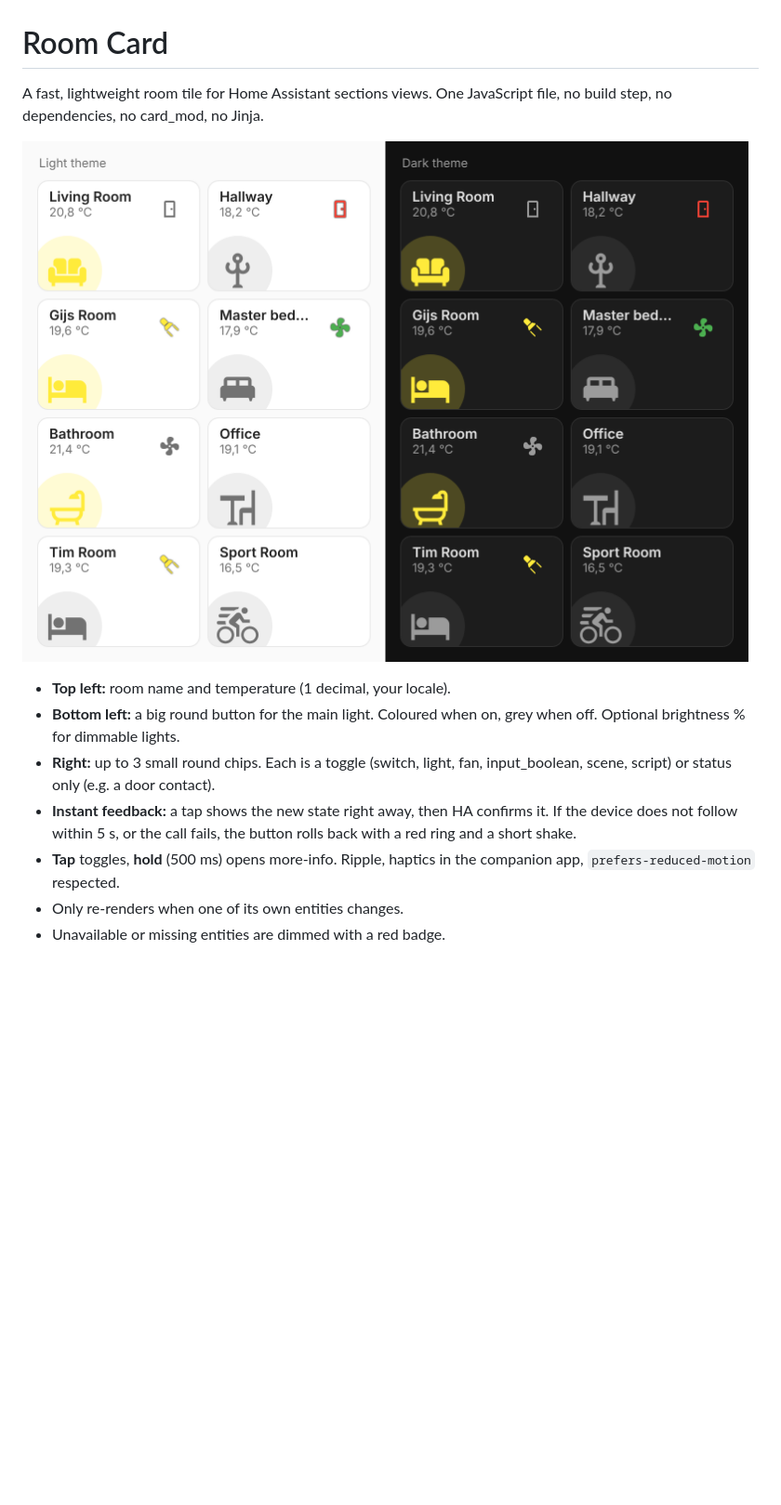
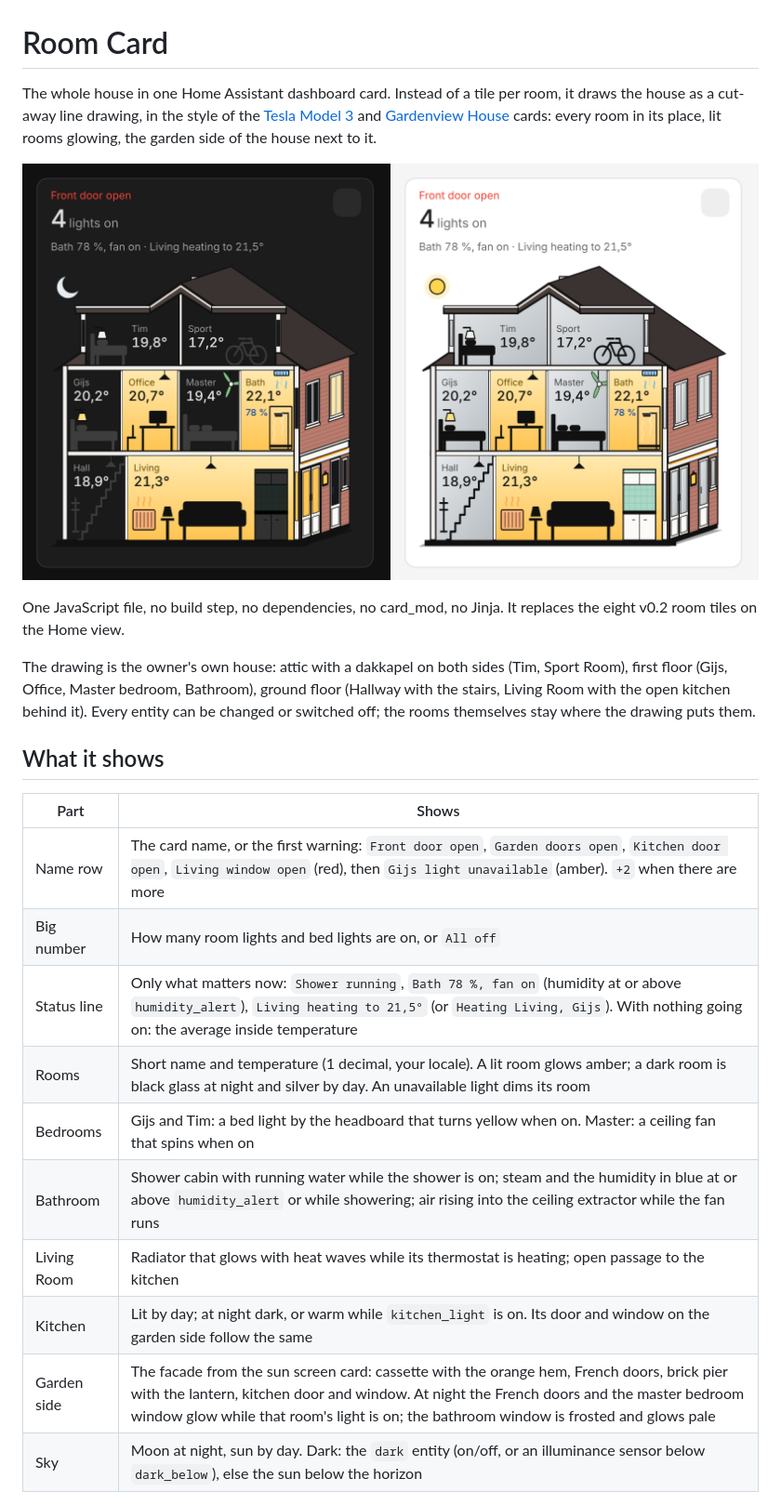
Before and after one commit to BarBaar44/room-card, a Markdown page: README.md, the part around one of its changes. Shown at 93% size. GitHub-like rendering; pictures changed too: shot.png; blank space fills up the shorter version.

```diff
--- a/README.md
+++ b/README.md
@@ -1,13 +1,25 @@
 # Room Card
 
-A fast, lightweight room tile for Home Assistant sections views. One JavaScript file, no build step, no dependencies, no card_mod, no Jinja.
+The whole house in one Home Assistant dashboard card. Instead of a tile per room, it draws the house as a cut-away line drawing, in the style of the [Tesla Model 3](https://github.com/BarBaar44/tesla-model3-card) and [Gardenview House](https://github.com/BarBaar44/gardenview-house) cards: every room in its place, lit rooms glowing, the garden side of the house next to it.
 
-![Room Card in light and dark theme](shot.png)
+![Room Card at night (dark theme) and by day (light theme)](https://raw.githubusercontent.com/BarBaar44/room-card/main/shot.png)
 
-- **Top left:** room name and temperature (1 decimal, your locale).
-- **Bottom left:** a big round button for the main light. Coloured when on, grey when off. Optional brightness % for dimmable lights.
-- **Right:** up to 3 small round chips. Each is a toggle (switch, light, fan, input_boolean, scene, script) or status only (e.g. a door contact).
-- **Instant feedback:** a tap shows the new state right away, then HA confirms it. If the device does not follow within 5 s, or the call fails, the button rolls back with a red ring and a short shake.
-- **Tap** toggles, **hold** (500 ms) opens more-info. Ripple, haptics in the companion app, `prefers-reduced-motion` respected.
-- Only re-renders when one of its own entities changes.
-- Unavailable or missing entities are dimmed with a red badge.
+One JavaScript file, no build step, no dependencies, no card_mod, no Jinja. It replaces the eight v0.2 room tiles on the Home view.
+
+The drawing is the owner's own house: attic with a dakkapel on both sides (Tim, Sport Room), first floor (Gijs, Office, Master bedroom, Bathroom), ground floor (Hallway with the stairs, Living Room with the open kitchen behind it). Every entity can be changed or switched off; the rooms themselves stay where the drawing puts them.
+
+## What it shows
+
+| Part | Shows |
+|---|---|
+| Name row | The card name, or the first warning: `Front door open`, `Garden doors open`, `Kitchen door open`, `Living window open` (red), then `Gijs light unavailable` (amber). `+2` when there are more |
+| Big number | How many room lights and bed lights are on, or `All off` |
+| Status line | Only what matters now: `Shower running`, `Bath 78 %, fan on` (humidity at or above `humidity_alert`), `Living heating to 21,5°` (or `Heating Living, Gijs`). With nothing going on: the average inside temperature |
+| Rooms | Short name and temperature (1 decimal, your locale). A lit room glows amber; a dark room is black glass at night and silver by day. An unavailable light dims its room |
+| Bedrooms | Gijs and Tim: a bed light by the headboard that turns yellow when on. Master: a ceiling fan that spins when on |
+| Bathroom | Shower cabin with running water while the shower is on; steam and the humidity in blue at or above `humidity_alert` or while showering; air rising into the ceiling extractor while the fan runs |
+| Living Room | Radiator that glows with heat waves while its thermostat is heating; open passage to the kitchen |
+| Kitchen | Lit by day; at night dark, or warm while `kitchen_light` is on. Its door and window on the garden side follow the same |
+| Garden side | The facade from the sun screen card: cassette with the orange hem, French doors, brick pier with the lantern, kitchen door and window. At night the French doors and the master bedroom window glow while that room's light is on; the bathroom window is frosted and glows pale |
+| Sky | Moon at night, sun by day. Dark: the `dark` entity (on/off, or an illuminance sensor below `dark_below`), else the sun below the horizon |
+
```
Also changed, not shown: other parts of README.md (+70 -100 lines), CHANGELOG.md (+20 -0 lines), CLAUDE.md (added, +28 -0 lines), 3 other files.
